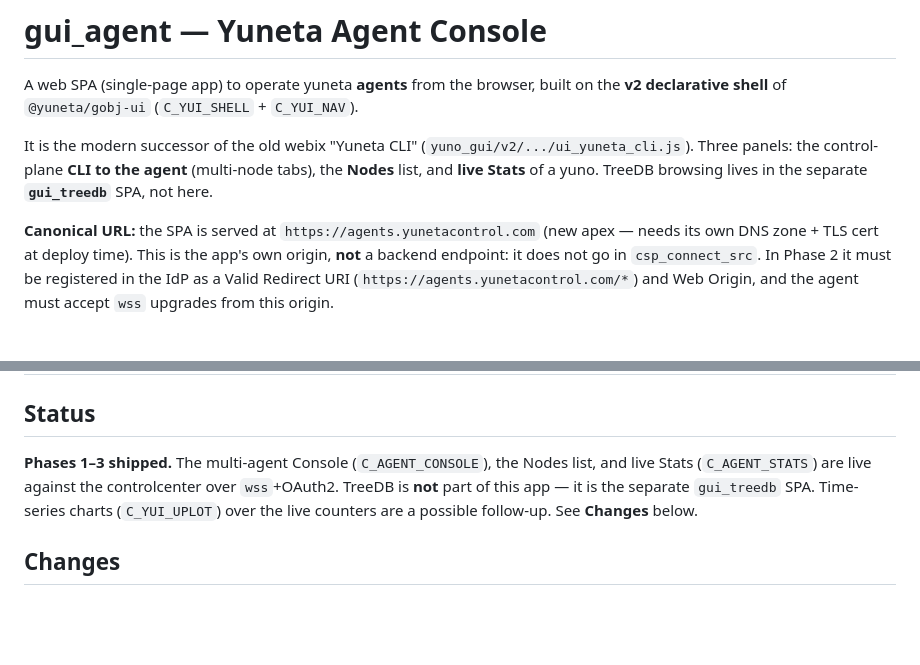
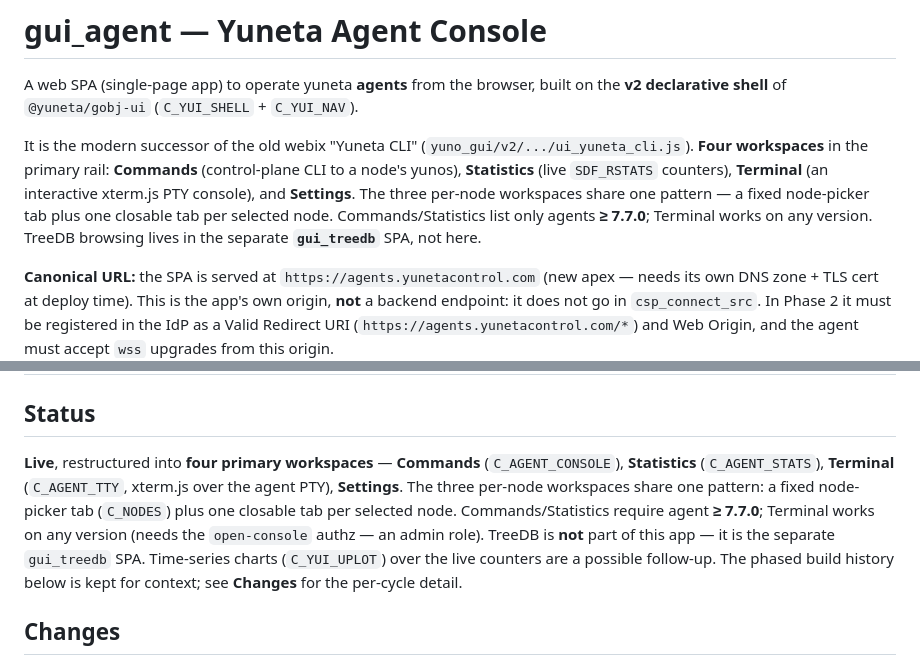
Before and after one commit to artgins/yunos-js, a Markdown page: gui_agent/README.md, 2 parts joined by grey strips. Drawn GitHub-style; blank space fills up the shorter version.

Commit message:
docs(gui_agent): describe the four-workspace structure + Terminal refinements
README no longer says "three panels" — Commands/Statistics/Terminal/
Settings, per-node tab pattern, version + authz gating. CHANGELOG notes
the Terminal open-console error surfacing, exit-closes-tab and the
role-gated shell access.

Co-Authored-By: Claude Opus 4.8 (1M context) <noreply@anthropic.com>
Claude-Session: https://claude.ai/code/session_01HcosM9kPoEPhzcKyuoiWwN

```diff
--- a/gui_agent/README.md
+++ b/gui_agent/README.md
@@ -5,9 +5,13 @@ built on the **v2 declarative shell** of `@yuneta/gobj-ui`
 (`C_YUI_SHELL` + `C_YUI_NAV`).
 
 It is the modern successor of the old webix "Yuneta CLI"
-(`yuno_gui/v2/.../ui_yuneta_cli.js`). Three panels: the control-plane **CLI
-to the agent** (multi-node tabs), the **Nodes** list, and **live Stats** of a
-yuno. TreeDB browsing lives in the separate **`gui_treedb`** SPA, not here.
+(`yuno_gui/v2/.../ui_yuneta_cli.js`). **Four workspaces** in the primary rail:
+**Commands** (control-plane CLI to a node's yunos), **Statistics** (live
+`SDF_RSTATS` counters), **Terminal** (an interactive xterm.js PTY console), and
+**Settings**. The three per-node workspaces share one pattern — a fixed
+node-picker tab plus one closable tab per selected node. Commands/Statistics
+list only agents **≥ 7.7.0**; Terminal works on any version. TreeDB browsing
+lives in the separate **`gui_treedb`** SPA, not here.
 
 **Canonical URL:** the SPA is served at `https://agents.yunetacontrol.com`
 (new apex — needs its own DNS zone + TLS cert at deploy time). This is the
@@ -85,11 +89,16 @@ npm run build      # production bundle into dist/
 
 ## Status
 
-**Phases 1–3 shipped.** The multi-agent Console (`C_AGENT_CONSOLE`), the Nodes
-list, and live Stats (`C_AGENT_STATS`) are live against the controlcenter over
-`wss`+OAuth2. TreeDB is **not** part of this app — it is the separate
-`gui_treedb` SPA. Time-series charts (`C_YUI_UPLOT`) over the live counters are
-a possible follow-up. See **Changes** below.
+**Live**, restructured into **four primary workspaces** — **Commands**
+(`C_AGENT_CONSOLE`), **Statistics** (`C_AGENT_STATS`), **Terminal**
+(`C_AGENT_TTY`, xterm.js over the agent PTY), **Settings**. The three per-node
+workspaces share one pattern: a fixed node-picker tab (`C_NODES`) plus one
+closable tab per selected node. Commands/Statistics require agent **≥ 7.7.0**;
+Terminal works on any version (needs the `open-console` authz — an admin role).
+TreeDB is **not** part of this app — it is the separate `gui_treedb` SPA.
+Time-series charts (`C_YUI_UPLOT`) over the live counters are a possible
+follow-up. The phased build history below is kept for context; see **Changes**
+for the per-cycle detail.
 
 ## Changes
 
```
Also changed, not shown: CHANGELOG.md (+5 -1 lines).
